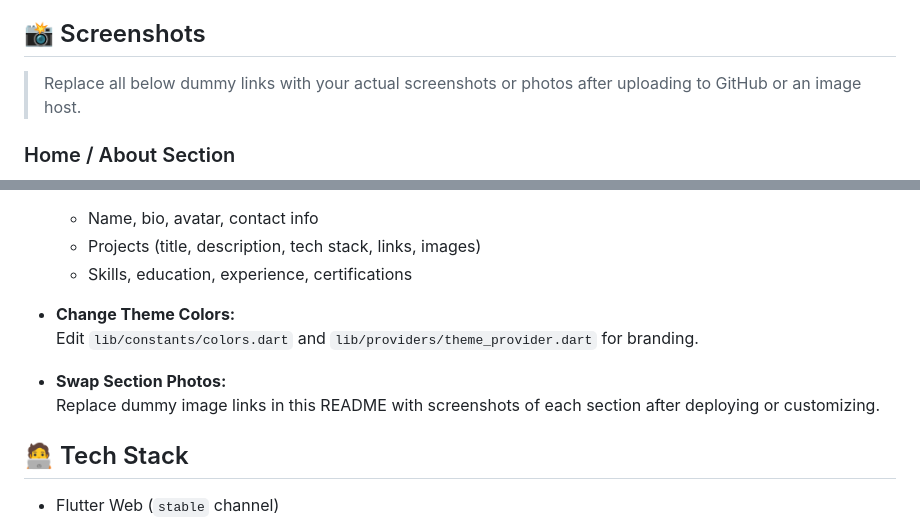
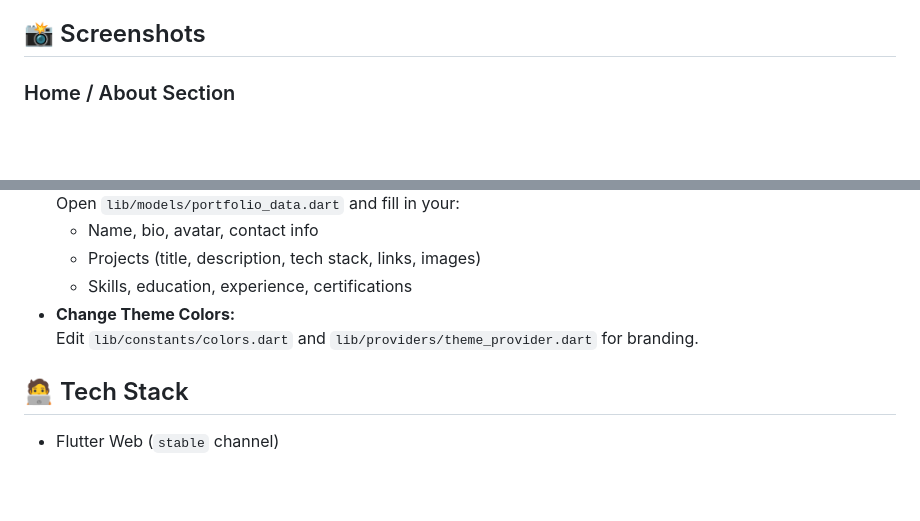
Before and after one commit to saisurendra6/my_portfolio, a Markdown page: README.md, 2 parts joined by grey strips. Rendered like a GitHub page; blank space fills up the shorter version.

```diff
--- a/README.md
+++ b/README.md
@@ -12,8 +12,6 @@ A modern, responsive, and visually stunning personal portfolio website built wit
 - **Modern Animations**: Subtle hover and transition effects throughout for premium UX.
 
 ## 📸 Screenshots
-
-> Replace all below dummy links with your actual screenshots or photos after uploading to GitHub or an image host.
 
 ### Home / About Section
 ![About Section](https://github.com/saisurendra6/my_portfolio/blob/main/images/about_section.png)
@@ -87,8 +85,6 @@ lib/
 - **Change Theme Colors:**
   Edit `lib/constants/colors.dart` and `lib/providers/theme_provider.dart` for branding.
 
-- **Swap Section Photos:**
-  Replace dummy image links in this README with screenshots of each section after deploying or customizing.
 
 ## 🧑‍💻 Tech Stack
 
```
